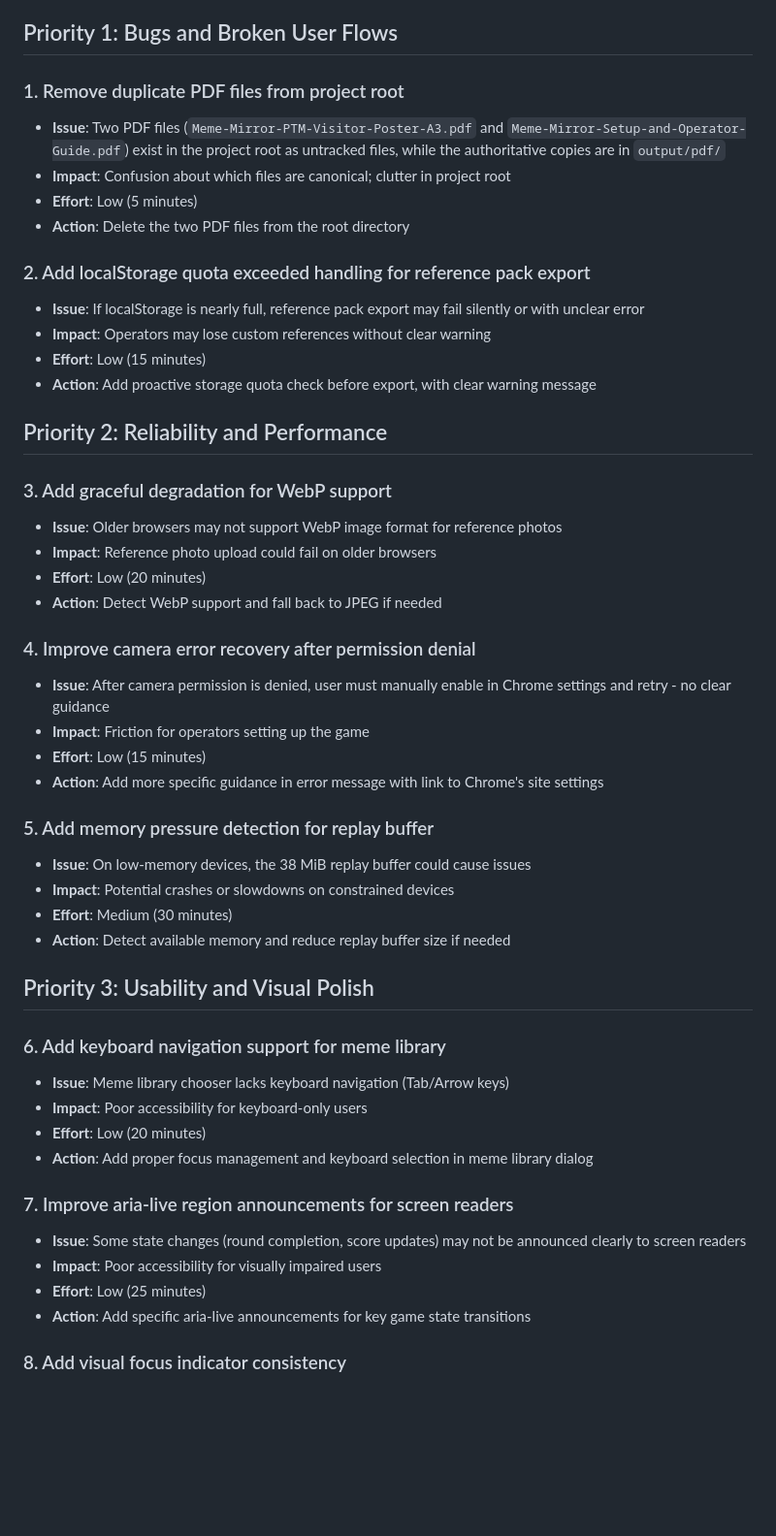
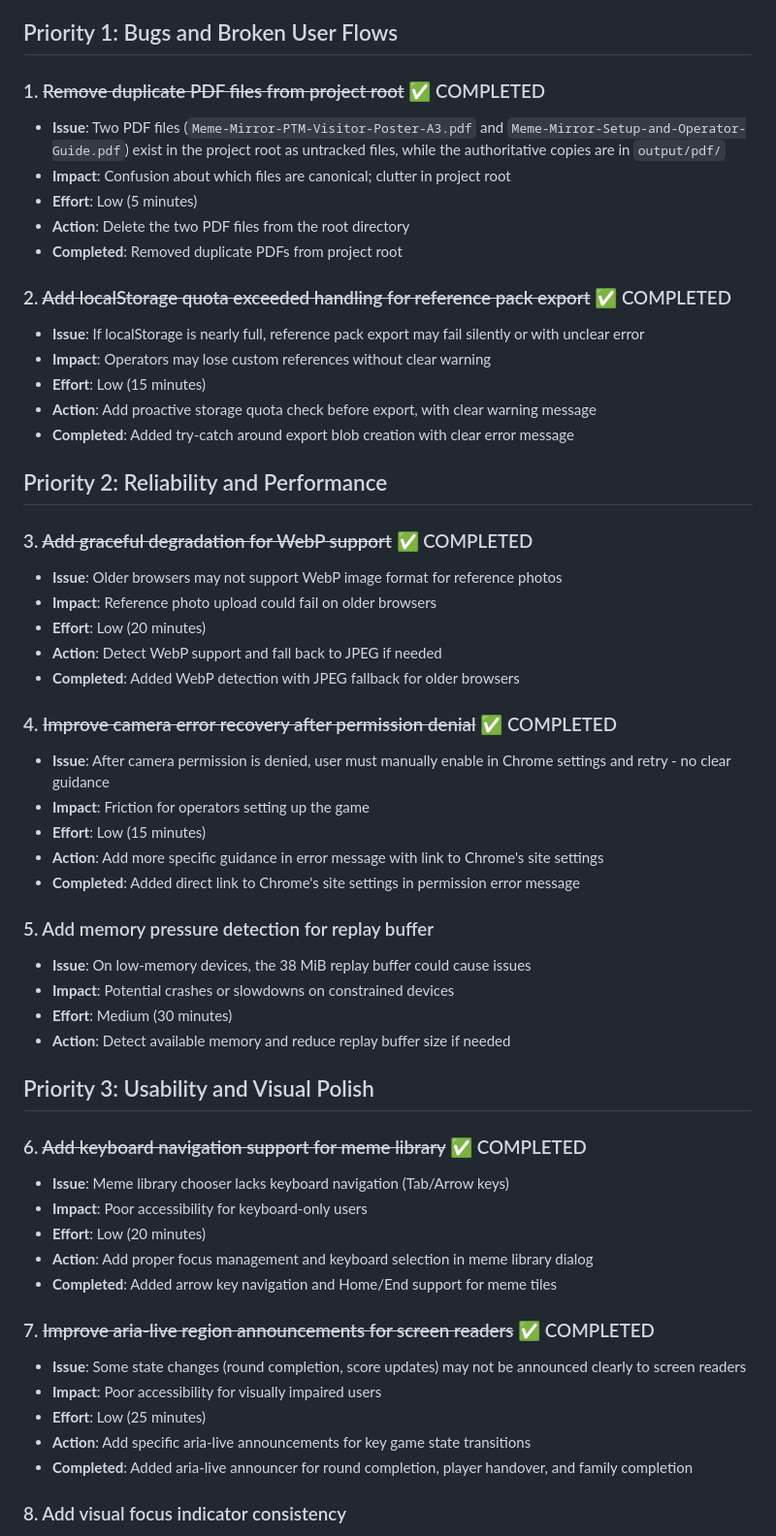
Before and after one commit to 13pathak/meme-mirror, a Markdown page: ROADMAP.md, the part around one of its changes. Shown at 97% size. Rendered like a GitHub page; blank space fills up the shorter version.

```diff
--- a/ROADMAP.md
+++ b/ROADMAP.md
@@ -4,31 +4,35 @@ This roadmap tracks prioritized improvements for the Meme Mirror project. Items
 
 ## Priority 1: Bugs and Broken User Flows
 
-### 1. Remove duplicate PDF files from project root
+### 1. ~~Remove duplicate PDF files from project root~~ ✅ COMPLETED
 - **Issue**: Two PDF files (`Meme-Mirror-PTM-Visitor-Poster-A3.pdf` and `Meme-Mirror-Setup-and-Operator-Guide.pdf`) exist in the project root as untracked files, while the authoritative copies are in `output/pdf/`
 - **Impact**: Confusion about which files are canonical; clutter in project root
 - **Effort**: Low (5 minutes)
 - **Action**: Delete the two PDF files from the root directory
+- **Completed**: Removed duplicate PDFs from project root
 
-### 2. Add localStorage quota exceeded handling for reference pack export
+### 2. ~~Add localStorage quota exceeded handling for reference pack export~~ ✅ COMPLETED
 - **Issue**: If localStorage is nearly full, reference pack export may fail silently or with unclear error
 - **Impact**: Operators may lose custom references without clear warning
 - **Effort**: Low (15 minutes)
 - **Action**: Add proactive storage quota check before export, with clear warning message
+- **Completed**: Added try-catch around export blob creation with clear error message
 
 ## Priority 2: Reliability and Performance
 
-### 3. Add graceful degradation for WebP support
+### 3. ~~Add graceful degradation for WebP support~~ ✅ COMPLETED
 - **Issue**: Older browsers may not support WebP image format for reference photos
 - **Impact**: Reference photo upload could fail on older browsers
 - **Effort**: Low (20 minutes)
 - **Action**: Detect WebP support and fall back to JPEG if needed
+- **Completed**: Added WebP detection with JPEG fallback for older browsers
 
-### 4. Improve camera error recovery after permission denial
+### 4. ~~Improve camera error recovery after permission denial~~ ✅ COMPLETED
 - **Issue**: After camera permission is denied, user must manually enable in Chrome settings and retry - no clear guidance
 - **Impact**: Friction for operators setting up the game
 - **Effort**: Low (15 minutes)
 - **Action**: Add more specific guidance in error message with link to Chrome's site settings
+- **Completed**: Added direct link to Chrome's site settings in permission error message
 
 ### 5. Add memory pressure detection for replay buffer
 - **Issue**: On low-memory devices, the 38 MiB replay buffer could cause issues
@@ -38,17 +42,19 @@ This roadmap tracks prioritized improvements for the Meme Mirror project. Items
 
 ## Priority 3: Usability and Visual Polish
 
-### 6. Add keyboard navigation support for meme library
+### 6. ~~Add keyboard navigation support for meme library~~ ✅ COMPLETED
 - **Issue**: Meme library chooser lacks keyboard navigation (Tab/Arrow keys)
 - **Impact**: Poor accessibility for keyboard-only users
 - **Effort**: Low (20 minutes)
 - **Action**: Add proper focus management and keyboard selection in meme library dialog
+- **Completed**: Added arrow key navigation and Home/End support for meme tiles
 
-### 7. Improve aria-live region announcements for screen readers
+### 7. ~~Improve aria-live region announcements for screen readers~~ ✅ COMPLETED
 - **Issue**: Some state changes (round completion, score updates) may not be announced clearly to screen readers
 - **Impact**: Poor accessibility for visually impaired users
 - **Effort**: Low (25 minutes)
 - **Action**: Add specific aria-live announcements for key game state transitions
+- **Completed**: Added aria-live announcer for round completion, player handover, and family completion
 
 ### 8. Add visual focus indicator consistency
 - **Issue**: Focus indicators exist but could be more visible across all interactive elements
```
Also changed, not shown: other parts of ROADMAP.md (+34 -1 lines).
